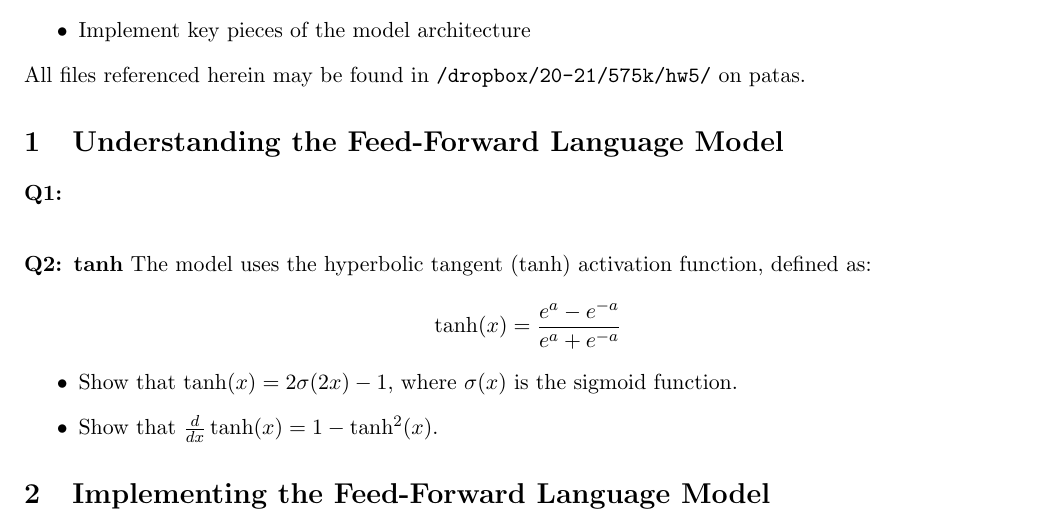
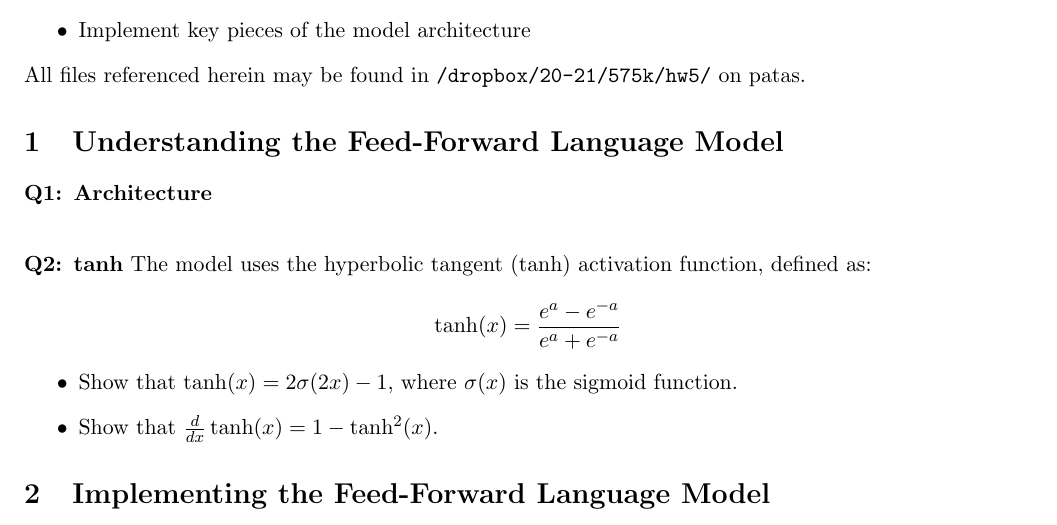
Before and after one commit to shanest/teaching, a LaTeX problem sheet (575k/spr21/hw/hw5.tex): part of page 1 of 2, cut so that both start at the same text. Compiled offline with pdfLaTeX.

Commit message:
typo fix

```diff
--- a/575k/spr21/hw/hw5.tex
+++ b/575k/spr21/hw/hw5.tex
@@ -21,7 +21,7 @@ All files referenced herein may be found in \texttt{/dropbox/20-21/575k/hw5/} on
 
 \section{Understanding the Feed-Forward Language Model}
 
-\noindent {\bf Q1: }
+\noindent {\bf Q1: Architecture}
 
 
 \vspace{2em}
```
